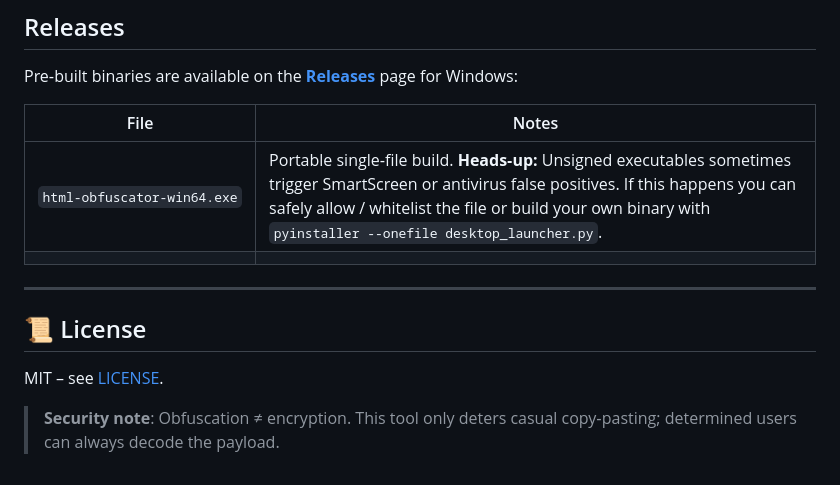
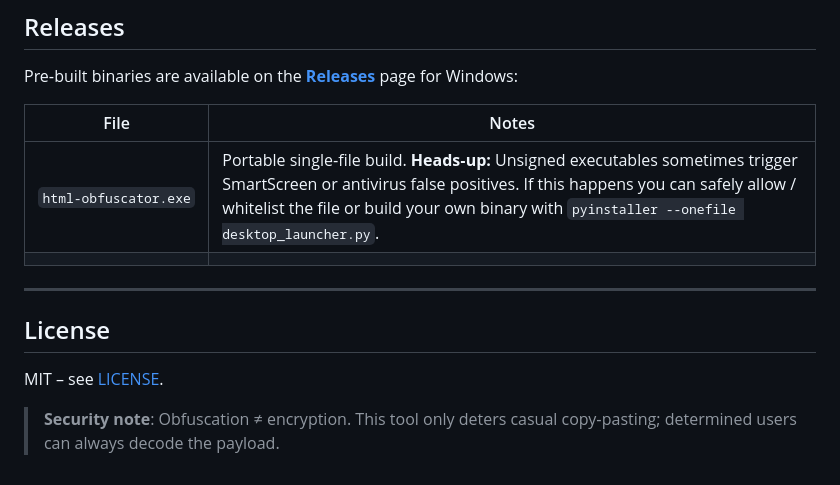
Before and after one commit to suryanarayanrenjith/html-obfuscator, a Markdown page: README.md, the part around the change printed below. Drawn GitHub-style.

```diff
--- a/README.md
+++ b/README.md
@@ -72,10 +72,10 @@ Pre‑built binaries are available on the [**Releases**](https://github.com/sury
 
 | File                        | Notes                                                                                                                                                                                                                                                           |
 | --------------------------- | --------------------------------------------------------------------------------------------------------------------------------------------------------------------------------------------------------------------------------------------------------------- |
-| `html‑obfuscator‑win64.exe` | Portable single‑file build. **Heads‑up:** Unsigned executables sometimes trigger SmartScreen or antivirus false positives. If this happens you can safely allow / whitelist the file or build your own binary with `pyinstaller --onefile desktop_launcher.py`. |
+| `html‑obfuscator.exe` | Portable single‑file build. **Heads‑up:** Unsigned executables sometimes trigger SmartScreen or antivirus false positives. If this happens you can safely allow / whitelist the file or build your own binary with `pyinstaller --onefile desktop_launcher.py`. |
 |                             |                                                                                                                                                                                                                                                                 |
 
 ---
 
-## 📜 License
+## License
 
```
Also changed, not shown: other parts of README.md (+1 -1 lines).
